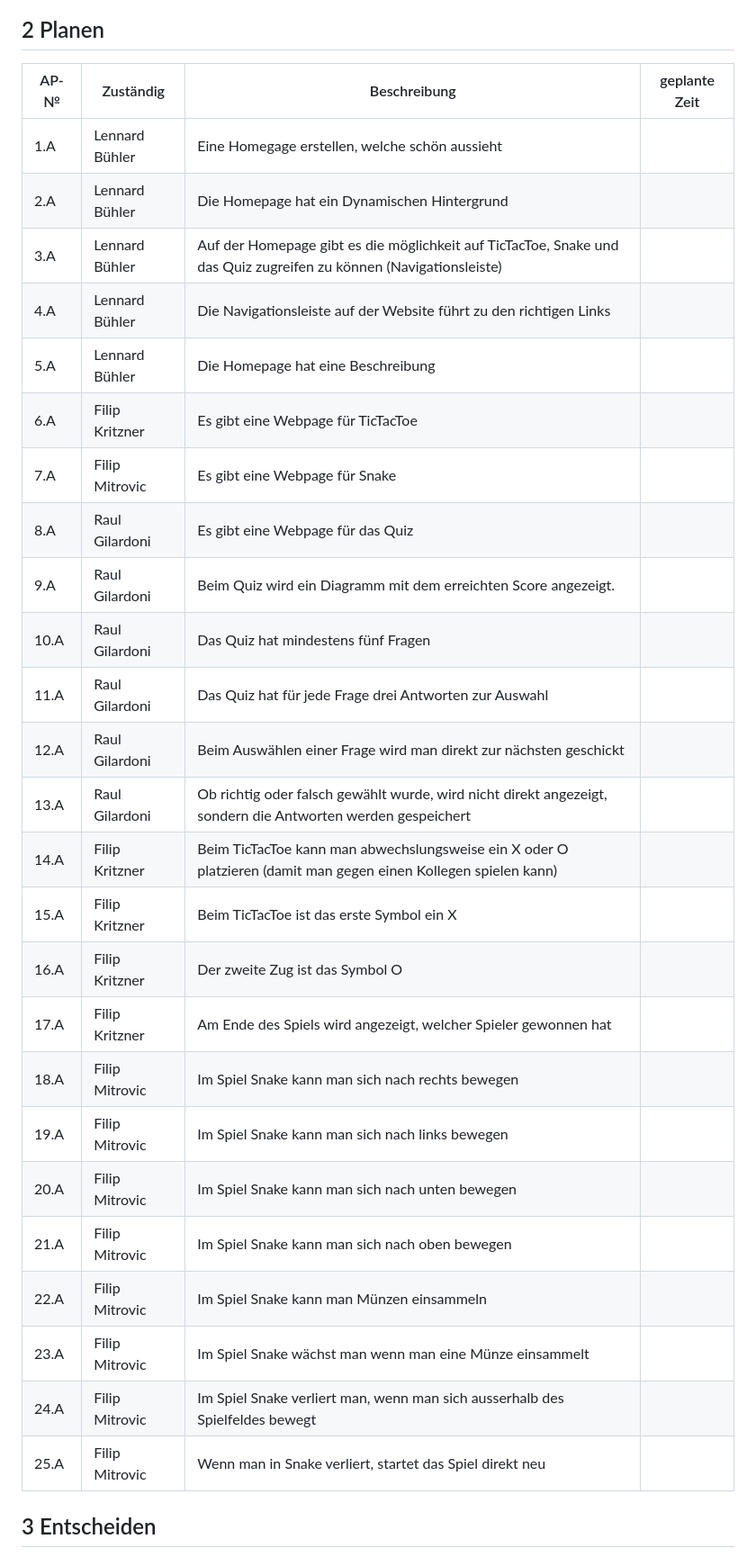
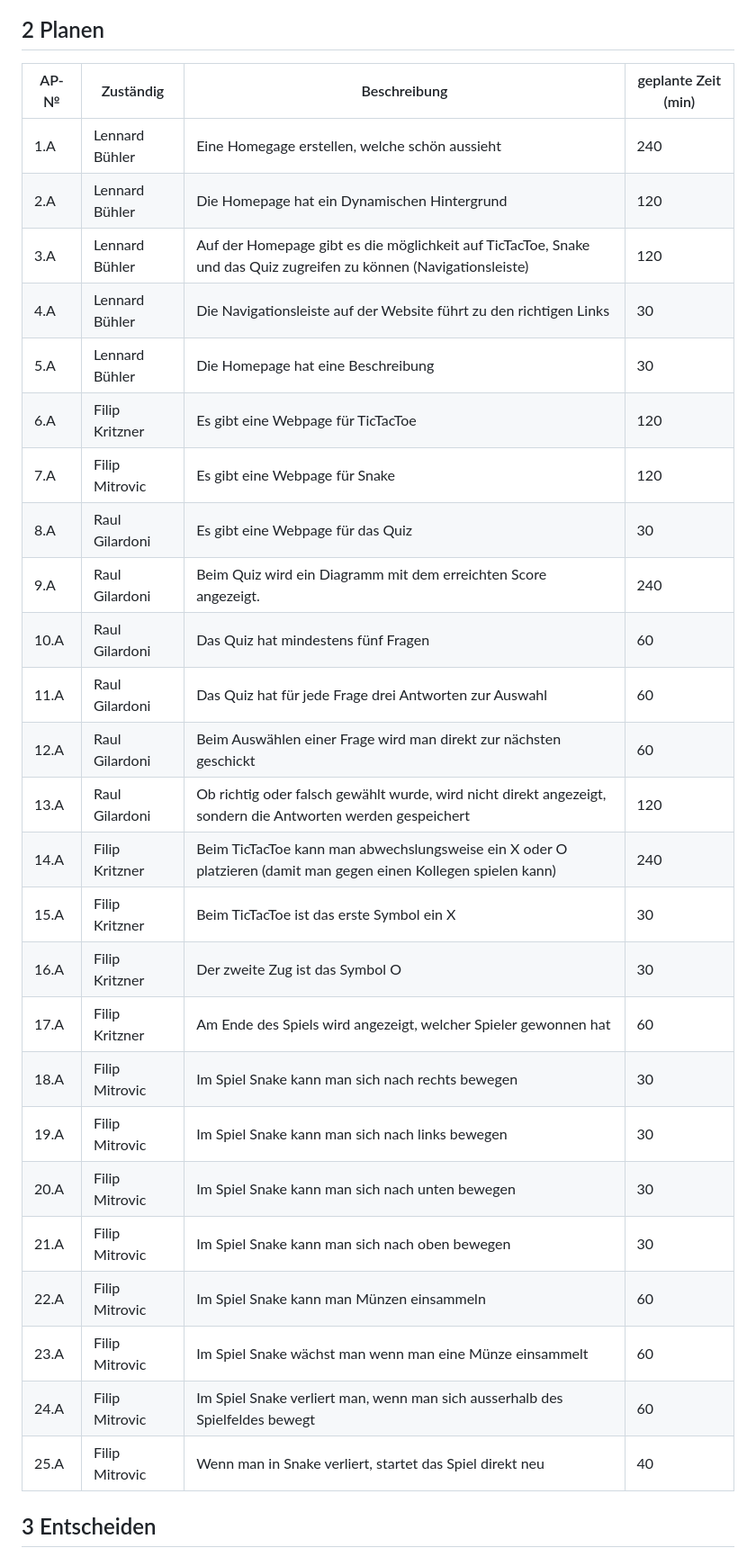
Before and after one commit to Mitro57vic/Gaming-Website, a Markdown page: Projektdokumentation.md, the part around the change printed below. Shown: that part at 90% size. Drawn GitHub-style.

```diff
--- a/Projektdokumentation.md
+++ b/Projektdokumentation.md
@@ -69,33 +69,33 @@ In diesem Projekt entwickeln wir eine interaktive Website unter Verwendung von H
 
 ## 2 Planen
 
-| AP-№ | Zuständig | Beschreibung | geplante Zeit |
+| AP-№ | Zuständig | Beschreibung | geplante Zeit (min) |
 | ---- |  --------- | ------------ | ------------- |
-| 1.A  |   Lennard Bühler              |   Eine Homegage erstellen, welche schön aussieht         |             |
-| 2.A  |     Lennard Bühler               | Die Homepage hat ein Dynamischen Hintergrund           |             |
-| 3.A  |      Lennard Bühler              | Auf der Homepage gibt es die möglichkeit auf TicTacToe, Snake und das Quiz zugreifen zu können (Navigationsleiste)            |             |
-| 4.A  |      Lennard Bühler              | Die Navigationsleiste auf der Website führt zu den richtigen Links         |             |
-| 5.A  |      Lennard Bühler              |  Die Homepage hat eine Beschreibung          |             |
-| 6.A  |      Filip Kritzner               |  Es gibt eine Webpage für TicTacToe        |             |
-| 7.A  |      Filip Mitrovic             |  Es gibt eine Webpage für Snake         |             |
-| 8.A  |      Raul Gilardoni             |  Es gibt eine Webpage für das Quiz        |             |
-| 9.A  |      Raul Gilardoni             |  Beim Quiz wird ein Diagramm mit dem erreichten Score angezeigt.      |             |
-| 10.A  |     Raul Gilardoni             |  Das Quiz hat mindestens fünf Fragen          |             |
-| 11.A  |     Raul Gilardoni              |  Das Quiz hat für jede Frage drei Antworten zur Auswahl          |             |
-| 12.A  |     Raul Gilardoni               |  Beim Auswählen einer Frage wird man direkt zur nächsten geschickt        |             |
-| 13.A  |     Raul Gilardoni               |  Ob richtig oder falsch gewählt wurde, wird nicht direkt angezeigt, sondern die Antworten werden gespeichert       |             |
-| 14.A  |     Filip Kritzner                  |  Beim TicTacToe kann man abwechslungsweise ein X oder O platzieren (damit man gegen einen Kollegen spielen kann)       |             |
-| 15.A  |     Filip Kritzner                 |  Beim TicTacToe ist das erste Symbol ein X     |             |
-| 16.A  |     Filip Kritzner                  |  Der zweite Zug ist das Symbol O    |             |
-| 17.A  |     Filip Kritzner                  |  Am Ende des Spiels wird angezeigt, welcher Spieler gewonnen hat    |             |
-| 18.A  |     Filip Mitrovic               |  Im Spiel Snake kann man sich nach rechts bewegen     |             |
-| 19.A  |     Filip Mitrovic               |  Im Spiel Snake kann man sich nach links bewegen     |             |
-| 20.A  |     Filip Mitrovic               |  Im Spiel Snake kann man sich nach unten bewegen     |             |
-| 21.A  |     Filip Mitrovic               |  Im Spiel Snake kann man sich nach oben bewegen     |             |
-| 22.A  |     Filip Mitrovic               |  Im Spiel Snake kann man Münzen einsammeln     |             |
-| 23.A  |     Filip Mitrovic               |  Im Spiel Snake wächst man wenn man eine Münze einsammelt    |             |
-| 24.A  |     Filip Mitrovic               |  Im Spiel Snake verliert man, wenn man sich ausserhalb des Spielfeldes bewegt   |             |
-| 25.A  |     Filip Mitrovic               |  Wenn man in Snake verliert, startet das Spiel direkt neu   |             |
+| 1.A  |   Lennard Bühler              |   Eine Homegage erstellen, welche schön aussieht         |240|
+| 2.A  |     Lennard Bühler               | Die Homepage hat ein Dynamischen Hintergrund           |120|
+| 3.A  |      Lennard Bühler              | Auf der Homepage gibt es die möglichkeit auf TicTacToe, Snake und das Quiz zugreifen zu können (Navigationsleiste)            |120|
+| 4.A  |      Lennard Bühler              | Die Navigationsleiste auf der Website führt zu den richtigen Links         |30|
+| 5.A  |      Lennard Bühler              |  Die Homepage hat eine Beschreibung          |30|
+| 6.A  |      Filip Kritzner               |  Es gibt eine Webpage für TicTacToe        |120|
+| 7.A  |      Filip Mitrovic             |  Es gibt eine Webpage für Snake         |120|
+| 8.A  |      Raul Gilardoni             |  Es gibt eine Webpage für das Quiz        |30|
+| 9.A  |      Raul Gilardoni             |  Beim Quiz wird ein Diagramm mit dem erreichten Score angezeigt.      |240|
+| 10.A  |     Raul Gilardoni             |  Das Quiz hat mindestens fünf Fragen          |60|
+| 11.A  |     Raul Gilardoni              |  Das Quiz hat für jede Frage drei Antworten zur Auswahl          |60|
+| 12.A  |     Raul Gilardoni               |  Beim Auswählen einer Frage wird man direkt zur nächsten geschickt        |60|
+| 13.A  |     Raul Gilardoni               |  Ob richtig oder falsch gewählt wurde, wird nicht direkt angezeigt, sondern die Antworten werden gespeichert       |120|
+| 14.A  |     Filip Kritzner                  |  Beim TicTacToe kann man abwechslungsweise ein X oder O platzieren (damit man gegen einen Kollegen spielen kann)       |240|
+| 15.A  |     Filip Kritzner                 |  Beim TicTacToe ist das erste Symbol ein X     |30|
+| 16.A  |     Filip Kritzner                  |  Der zweite Zug ist das Symbol O    |30|
+| 17.A  |     Filip Kritzner                  |  Am Ende des Spiels wird angezeigt, welcher Spieler gewonnen hat    |60|
+| 18.A  |     Filip Mitrovic               |  Im Spiel Snake kann man sich nach rechts bewegen     |30|
+| 19.A  |     Filip Mitrovic               |  Im Spiel Snake kann man sich nach links bewegen     |30|
+| 20.A  |     Filip Mitrovic               |  Im Spiel Snake kann man sich nach unten bewegen     |30|
+| 21.A  |     Filip Mitrovic               |  Im Spiel Snake kann man sich nach oben bewegen     |30|
+| 22.A  |     Filip Mitrovic               |  Im Spiel Snake kann man Münzen einsammeln     |60|
+| 23.A  |     Filip Mitrovic               |  Im Spiel Snake wächst man wenn man eine Münze einsammelt    |60|
+| 24.A  |     Filip Mitrovic               |  Im Spiel Snake verliert man, wenn man sich ausserhalb des Spielfeldes bewegt   |60|
+| 25.A  |     Filip Mitrovic               |  Wenn man in Snake verliert, startet das Spiel direkt neu   |40|
 
 
 
```
Also changed, not shown: other parts of Projektdokumentation.md (+25 -23 lines).
